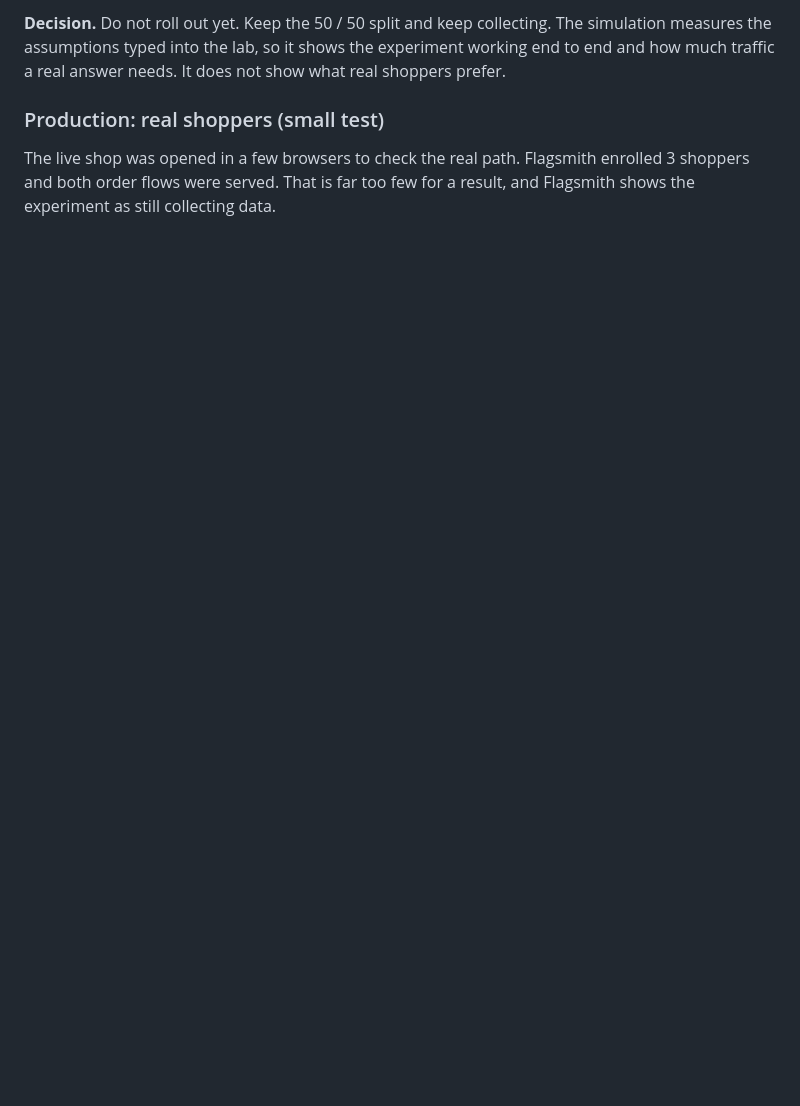
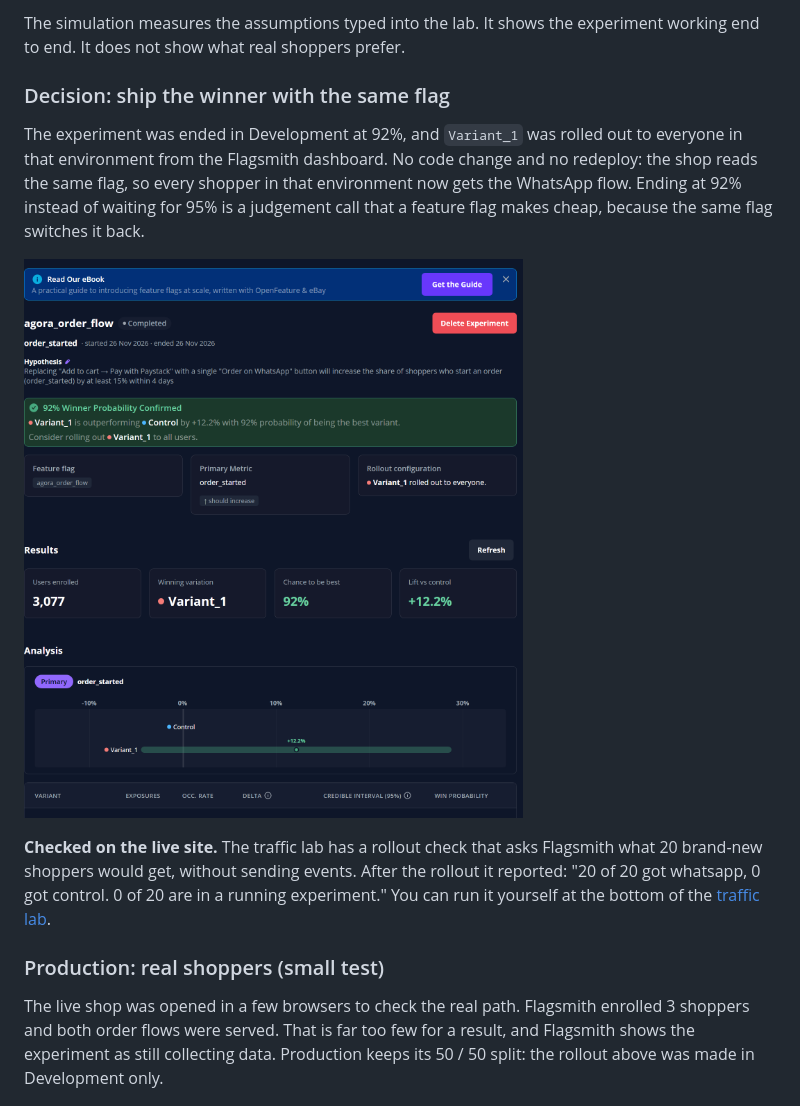
Before and after one commit to 0xNexuz/agora-market, a Markdown page: README.md, the part around one of its changes. Rendered like a GitHub page; pictures changed too: docs/flagsmith-development-rollout.png (added); blank space fills up the shorter version.

```diff
--- a/README.md
+++ b/README.md
@@ -93,12 +95,26 @@ flip, and the interval in the chart runs from roughly -30% to +39%. The lab was
 
-**Decision.** Do not roll out yet. Keep the 50 / 50 split and keep collecting. The simulation measures the
-assumptions typed into the lab, so it shows the experiment working end to end and how much traffic a real answer
-needs. It does not show what real shoppers prefer.
+The simulation measures the assumptions typed into the lab. It shows the experiment working end to end. It does not
+show what real shoppers prefer.
+
+### Decision: ship the winner with the same flag
+
+The experiment was ended in Development at 92%, and `Variant_1` was rolled out to everyone in that environment
+from the Flagsmith dashboard. No code change and no redeploy: the shop reads the same flag, so every shopper in that
+environment now gets the WhatsApp flow. Ending at 92% instead of waiting for 95% is a judgement call that a feature
+flag makes cheap, because the same flag switches it back.
+
+![Experiment completed and Variant_1 rolled out, Development](docs/flagsmith-development-rollout.png)
+
+**Checked on the live site.** The traffic lab has a rollout check that asks Flagsmith what 20 brand-new shoppers
+would get, without sending events. After the rollout it reported: "20 of 20 got whatsapp, 0 got control. 0 of 20
+are in a running experiment." You can run it yourself at the bottom of the
+[traffic lab](https://agora-market-sage.vercel.app/lab).
 
 ### Production: real shoppers (small test)
 
 The live shop was opened in a few browsers to check the real path. Flagsmith enrolled 3 shoppers and both order
 flows were served. That is far too few for a result, and Flagsmith shows the experiment as still collecting data.
+Production keeps its 50 / 50 split: the rollout above was made in Development only.
 
 ![Flagsmith experiment running, Production](docs/flagsmith-production-running.png)
 
```
Also changed, not shown: other parts of README.md (+10 -8 lines), docs/flagsmith-development-results.png.
